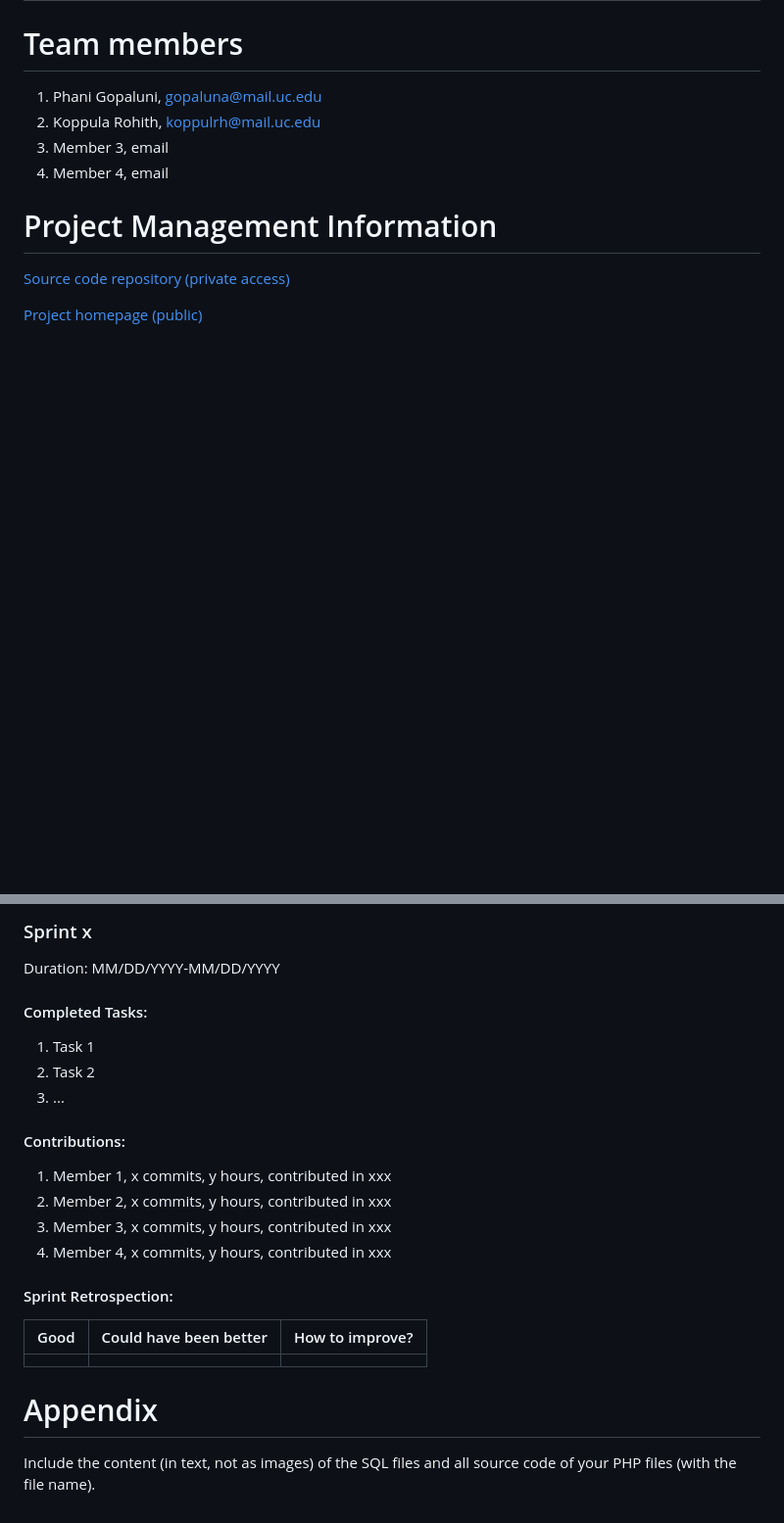
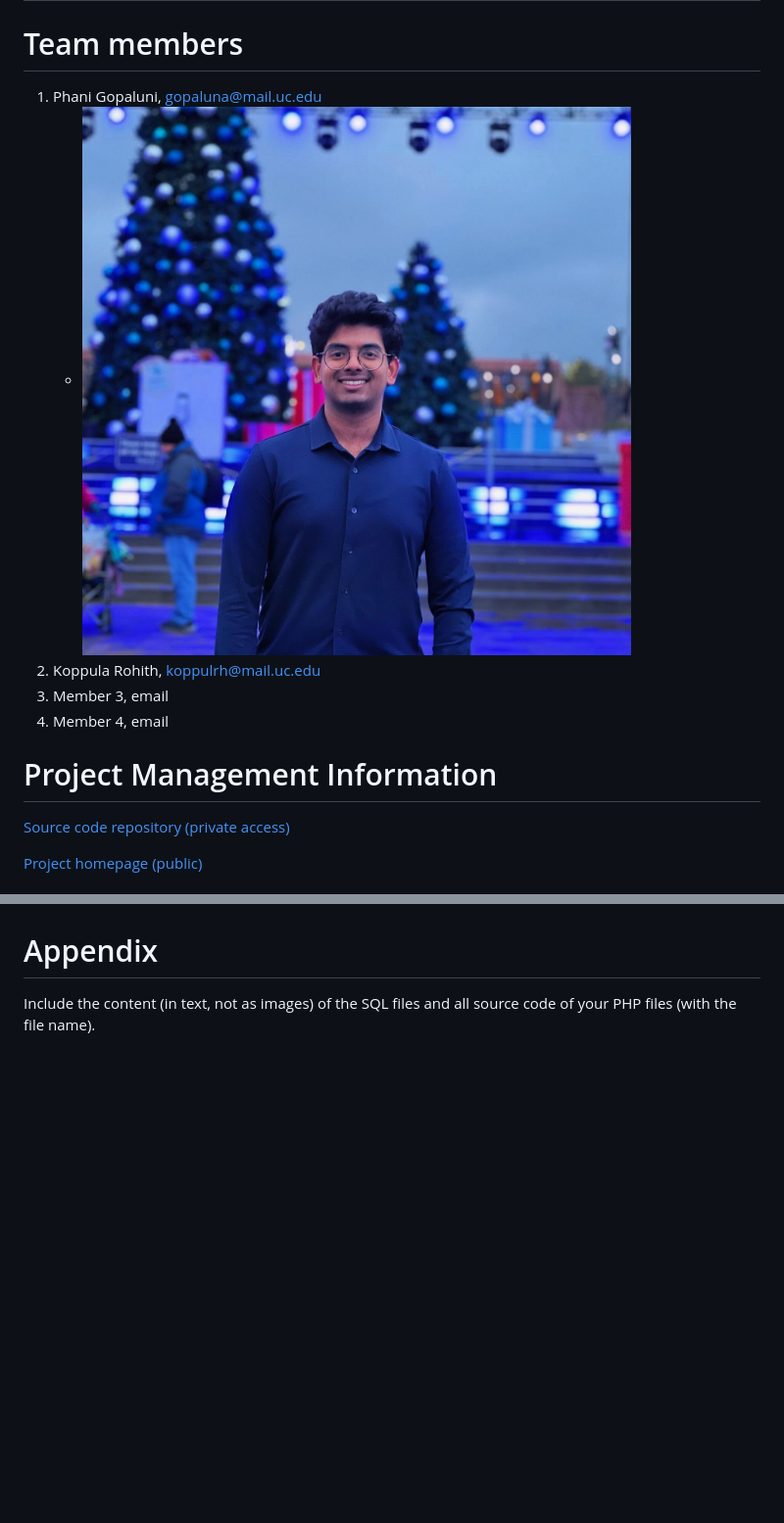
Before and after one commit to waph-team14/waph-teamproject, a Markdown page: README.md, 2 parts joined by grey strips. Shown: that part at 98% size. Rendered like a GitHub page; pictures changed too: phani_headshot.jpeg (added); blank space fills up the shorter version.

Commit message:
added my headshot

```diff
--- a/README.md
+++ b/README.md
@@ -8,6 +8,7 @@
 # Team members
 
 1. Phani Gopaluni, gopaluna@mail.uc.edu
+    * ![Phani's Headshot](phani_headshot.jpeg)
 2. Koppula Rohith, koppulrh@mail.uc.edu
 3. Member 3, email
 4. Member 4, email
@@ -114,25 +67,3 @@ Finally, this meeting should improve your next sprint drastically and understand
-### Sprint x
-
-Duration: MM/DD/YYYY-MM/DD/YYYY
-
-#### Completed Tasks:
-
-1. Task 1
-2. Task 2
-3. ...
-
-#### Contributions:
-
-1. Member 1, x commits, y hours, contributed in xxx
-2. Member 2, x commits, y hours, contributed in xxx
-3. Member 3, x commits, y hours, contributed in xxx
-4. Member 4, x commits, y hours, contributed in xxx
-
-#### Sprint Retrospection:
-
-| Good     |   Could have been better    |  How to improve?  |
-|----------|:---------------------------:|------------------:|
-|          |                             |                   |
 
 # Appendix
 
```
Also changed, not shown: other parts of README.md (+5 -53 lines).
